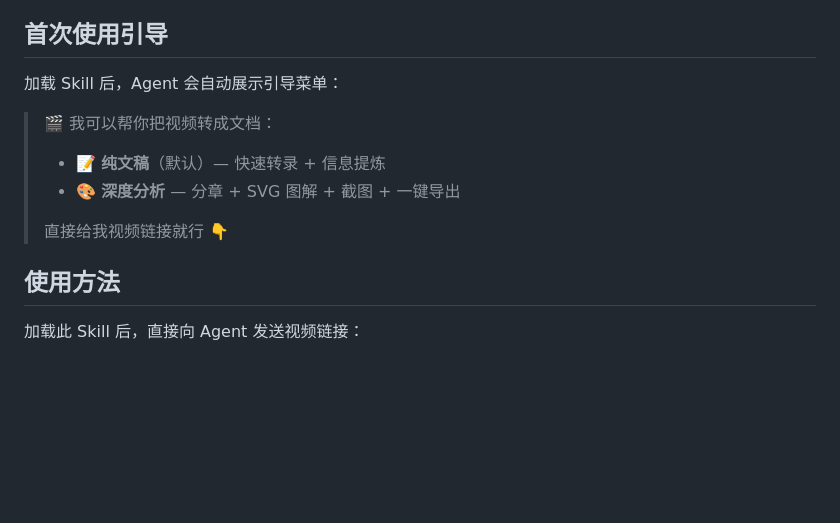
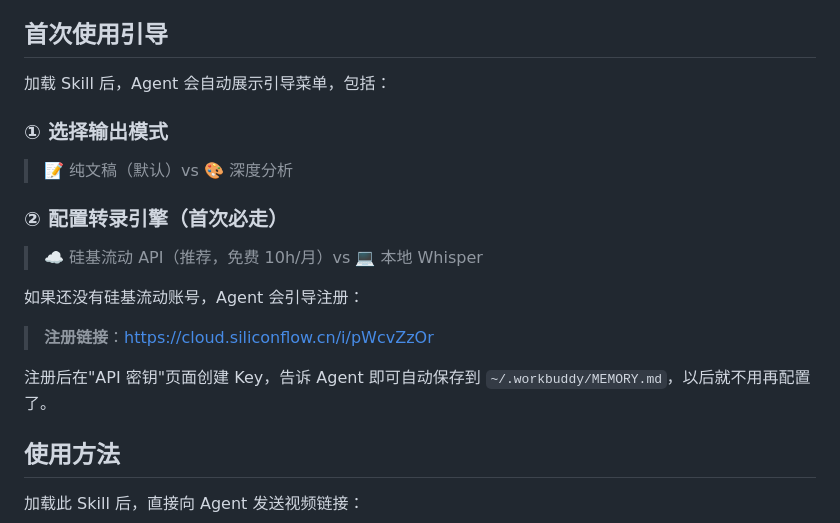
Before and after one commit to GoodWay0223/Video2Doc, a Markdown page: README.md, the part around the change. GitHub-like rendering; blank space fills up the shorter version.

```diff
--- a/README.md
+++ b/README.md
@@ -38,13 +38,19 @@ Video2Doc 是一个 **AI Agent Skill**，定义了从视频到文档的完整工
 
 ## 首次使用引导
 
-加载 Skill 后，Agent 会自动展示引导菜单：
+加载 Skill 后，Agent 会自动展示引导菜单，包括：
 
-> 🎬 我可以帮你把视频转成文档：
-> - 📝 **纯文稿**（默认）— 快速转录 + 信息提炼
-> - 🎨 **深度分析** — 分章 + SVG 图解 + 截图 + 一键导出
->
-> 直接给我视频链接就行 👇
+### ① 选择输出模式
+> 📝 纯文稿（默认）vs 🎨 深度分析
+
+### ② 配置转录引擎（首次必走）
+> ☁️ 硅基流动 API（推荐，免费 10h/月）vs 💻 本地 Whisper
+
+如果还没有硅基流动账号，Agent 会引导注册：
+> **注册链接**：https://cloud.siliconflow.cn/i/pWcvZzOr
+
+注册后在"API 密钥"页面创建 Key，告诉 Agent 即可自动保存到
+`~/.workbuddy/MEMORY.md`，以后就不用再配置了。
 
 ## 使用方法
 
```
Also changed, not shown: SKILL.md (+35 -3 lines).
